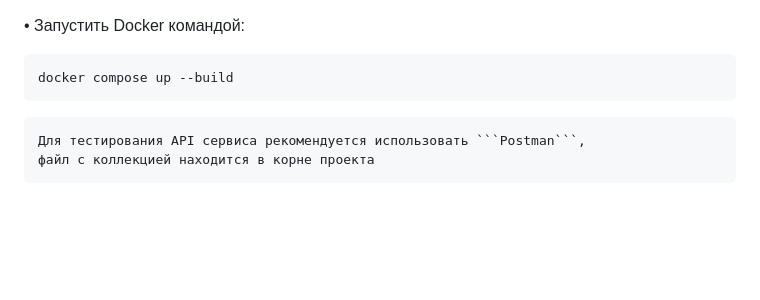
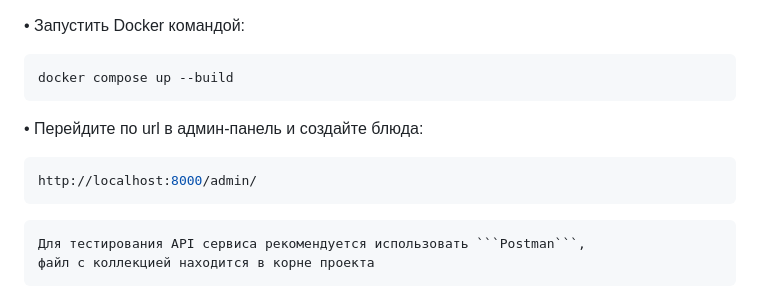
Before and after one commit to MaksimPM/orders_service, a Markdown page: README.md, the part around the change. Rendered like a GitHub page; blank space fills up the shorter version.

````diff
--- a/README.md
+++ b/README.md
@@ -21,6 +21,11 @@
 • Запустить Docker командой:
 ```shell
 docker compose up --build
+```
+
+• Перейдите по url в админ-панель и создайте блюда:
+```shell
+http://localhost:8000/admin/
 ```
 
     Для тестирования API сервиса рекомендуется использовать ```Postman```,
````
